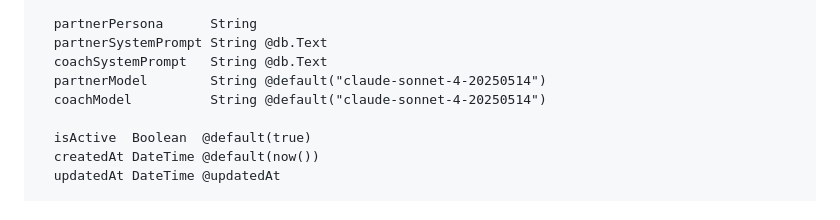
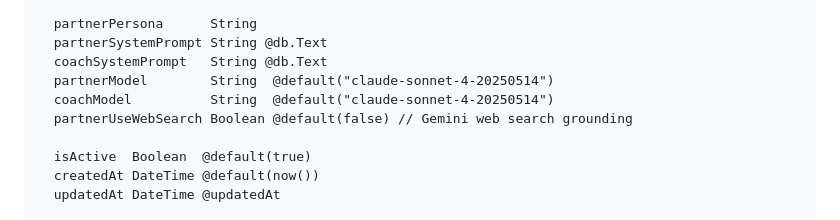
Before and after one commit to GRAIL-center/ConvoLab, a Markdown page: docs/plans/schema-reference.md, the part around the change. GitHub-like rendering.

```diff
--- a/docs/plans/schema-reference.md
+++ b/docs/plans/schema-reference.md
@@ -124,8 +124,9 @@ model Scenario {
   partnerPersona      String
   partnerSystemPrompt String @db.Text
   coachSystemPrompt   String @db.Text
-  partnerModel        String @default("claude-sonnet-4-20250514")
-  coachModel          String @default("claude-sonnet-4-20250514")
+  partnerModel        String  @default("claude-sonnet-4-20250514")
+  coachModel          String  @default("claude-sonnet-4-20250514")
+  partnerUseWebSearch Boolean @default(false) // Gemini web search grounding
 
   isActive  Boolean  @default(true)
   createdAt DateTime @default(now())
```
Also changed, not shown: docs/plans/13-scenario-management.md (+3 -0 lines).
